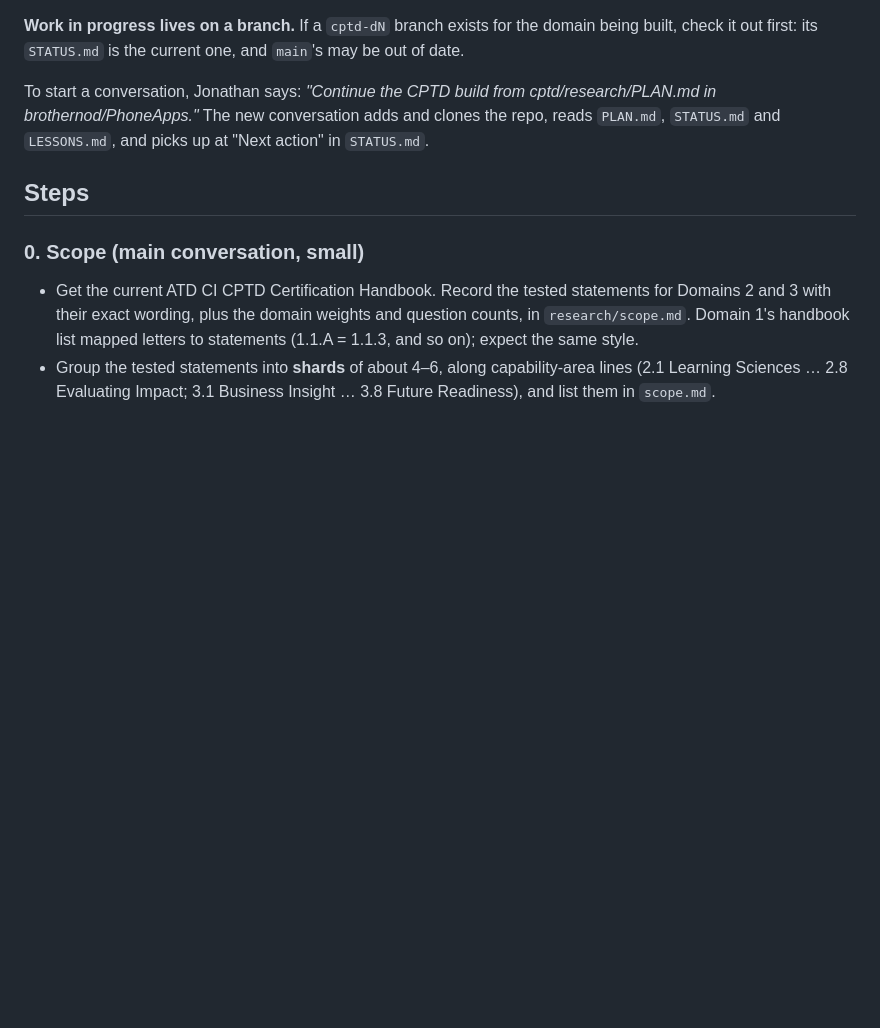
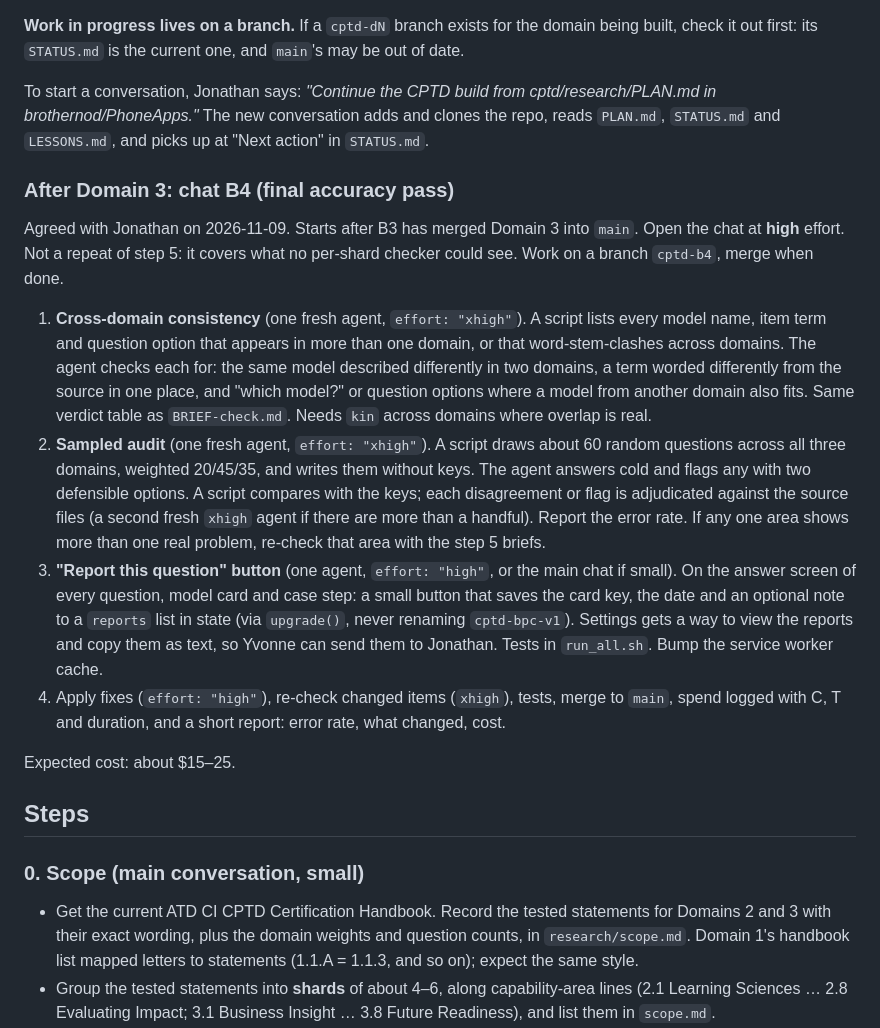
Before and after one commit to brothernod/PhoneApps, a Markdown page: cptd/research/PLAN.md, the part around the change. Drawn GitHub-style; blank space fills up the shorter version.

Commit message:
CPTD: plan chat B4 (cross-domain consistency, sampled audit, report button)
Co-Authored-By: Claude Opus 5.5 <noreply@anthropic.com>
Claude-Session: https://claude.ai/code/session_011kt9CXCkSBcVvzz7G3tPnz

```diff
--- a/cptd/research/PLAN.md
+++ b/cptd/research/PLAN.md
@@ -72,6 +72,17 @@ Agreed with Jonathan on 2026-11-09. Agents only get a non-default effort when th
 
 To start a conversation, Jonathan says: *"Continue the CPTD build from cptd/research/PLAN.md in brothernod/PhoneApps."* The new conversation adds and clones the repo, reads `PLAN.md`, `STATUS.md` and `LESSONS.md`, and picks up at "Next action" in `STATUS.md`.
 
+### After Domain 3: chat B4 (final accuracy pass)
+
+Agreed with Jonathan on 2026-11-09. Starts after B3 has merged Domain 3 into `main`. Open the chat at **high** effort. Not a repeat of step 5: it covers what no per-shard checker could see. Work on a branch `cptd-b4`, merge when done.
+
+1. **Cross-domain consistency** (one fresh agent, `effort: "xhigh"`). A script lists every model name, item term and question option that appears in more than one domain, or that word-stem-clashes across domains. The agent checks each for: the same model described differently in two domains, a term worded differently from the source in one place, and "which model?" or question options where a model from another domain also fits. Same verdict table as `BRIEF-check.md`. Needs `kin` across domains where overlap is real.
+2. **Sampled audit** (one fresh agent, `effort: "xhigh"`). A script draws about 60 random questions across all three domains, weighted 20/45/35, and writes them without keys. The agent answers cold and flags any with two defensible options. A script compares with the keys; each disagreement or flag is adjudicated against the source files (a second fresh `xhigh` agent if there are more than a handful). Report the error rate. If any one area shows more than one real problem, re-check that area with the step 5 briefs.
+3. **"Report this question" button** (one agent, `effort: "high"`, or the main chat if small). On the answer screen of every question, model card and case step: a small button that saves the card key, the date and an optional note to a `reports` list in state (via `upgrade()`, never renaming `cptd-bpc-v1`). Settings gets a way to view the reports and copy them as text, so Yvonne can send them to Jonathan. Tests in `run_all.sh`. Bump the service worker cache.
+4. Apply fixes (`effort: "high"`), re-check changed items (`xhigh`), tests, merge to `main`, spend logged with C, T and duration, and a short report: error rate, what changed, cost.
+
+Expected cost: about $15–25.
+
 ## Steps
 
 ### 0. Scope (main conversation, small)
```
